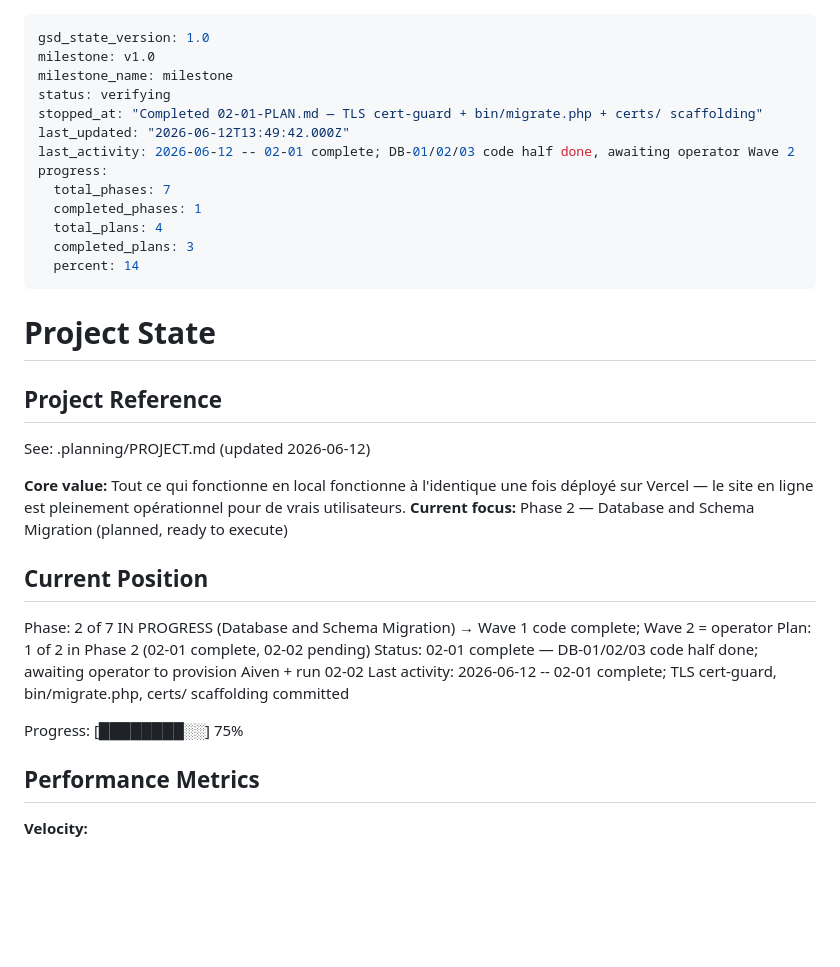
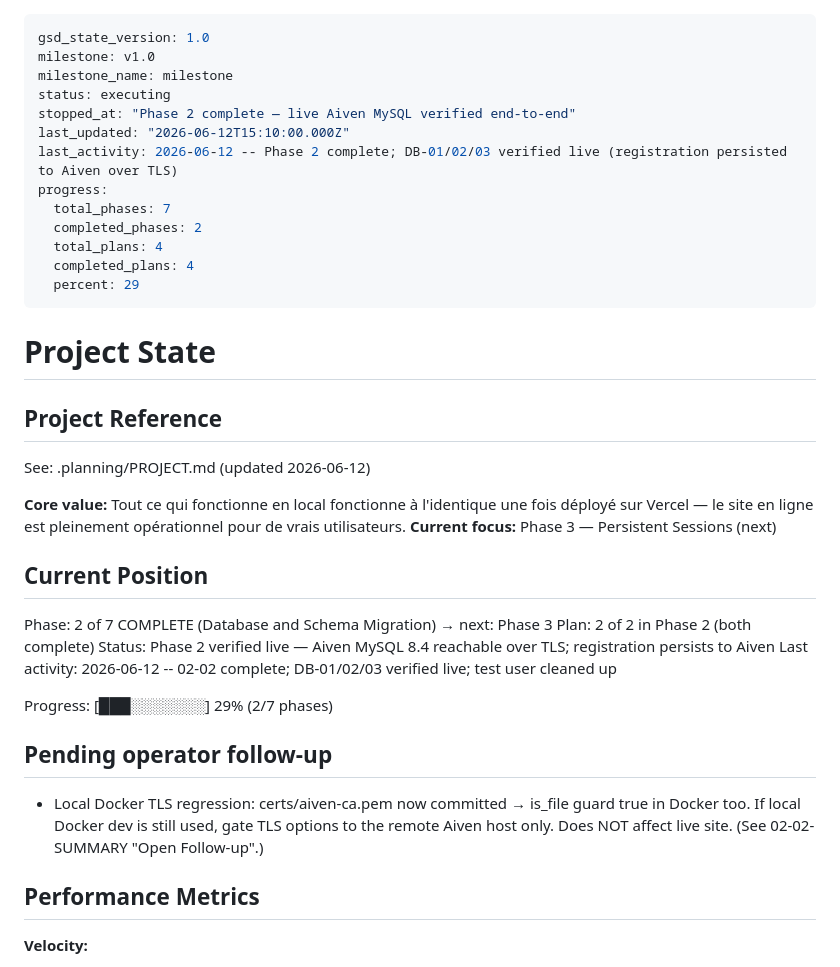
Before and after one commit to louisGit0/resseltrack, a Markdown page: .planning/STATE.md, the part around the change. Rendered like a GitHub page; blank space fills up the shorter version.

Commit message:
docs(02-02): complete Phase 2 — Aiven MySQL live & verified
- 02-02-SUMMARY.md: DB-01/02/03 PASS; live registration persisted to Aiven over TLS
- STATE.md: Phase 2 complete (2/7 phases, 29%), focus -> Phase 3
- ROADMAP.md: Phase 2 marked complete (2/2 plans)
- Noted pending local-Docker TLS regression follow-up

```diff
--- a/.planning/STATE.md
+++ b/.planning/STATE.md
@@ -2,16 +2,16 @@
 gsd_state_version: 1.0
 milestone: v1.0
 milestone_name: milestone
-status: verifying
-stopped_at: "Completed 02-01-PLAN.md — TLS cert-guard + bin/migrate.php + certs/ scaffolding"
-last_updated: "2026-06-12T13:49:42.000Z"
-last_activity: 2026-06-12 -- 02-01 complete; DB-01/02/03 code half done, awaiting operator Wave 2
+status: executing
+stopped_at: "Phase 2 complete — live Aiven MySQL verified end-to-end"
+last_updated: "2026-06-12T15:10:00.000Z"
+last_activity: 2026-06-12 -- Phase 2 complete; DB-01/02/03 verified live (registration persisted to Aiven over TLS)
 progress:
   total_phases: 7
-  completed_phases: 1
+  completed_phases: 2
   total_plans: 4
-  completed_plans: 3
-  percent: 14
+  completed_plans: 4
+  percent: 29
 ---
 
 # Project State
@@ -21,16 +21,19 @@ progress:
 See: .planning/PROJECT.md (updated 2026-06-12)
 
 **Core value:** Tout ce qui fonctionne en local fonctionne à l'identique une fois déployé sur Vercel — le site en ligne est pleinement opérationnel pour de vrais utilisateurs.
-**Current focus:** Phase 2 — Database and Schema Migration (planned, ready to execute)
+**Current focus:** Phase 3 — Persistent Sessions (next)
 
 ## Current Position
 
-Phase: 2 of 7 IN PROGRESS (Database and Schema Migration) → Wave 1 code complete; Wave 2 = operator
-Plan: 1 of 2 in Phase 2 (02-01 complete, 02-02 pending)
-Status: 02-01 complete — DB-01/02/03 code half done; awaiting operator to provision Aiven + run 02-02
-Last activity: 2026-06-12 -- 02-01 complete; TLS cert-guard, bin/migrate.php, certs/ scaffolding committed
+Phase: 2 of 7 COMPLETE (Database and Schema Migration) → next: Phase 3
+Plan: 2 of 2 in Phase 2 (both complete)
+Status: Phase 2 verified live — Aiven MySQL 8.4 reachable over TLS; registration persists to Aiven
+Last activity: 2026-06-12 -- 02-02 complete; DB-01/02/03 verified live; test user cleaned up
 
-Progress: [████████░░] 75%
+Progress: [███░░░░░░░] 29% (2/7 phases)
+
+## Pending operator follow-up
+- Local Docker TLS regression: certs/aiven-ca.pem now committed → is_file guard true in Docker too. If local Docker dev is still used, gate TLS options to the remote Aiven host only. Does NOT affect live site. (See 02-02-SUMMARY "Open Follow-up".)
 
 ## Performance Metrics
 
```
Also changed, not shown: .planning/ROADMAP.md (+3 -3 lines), 1 other file.
